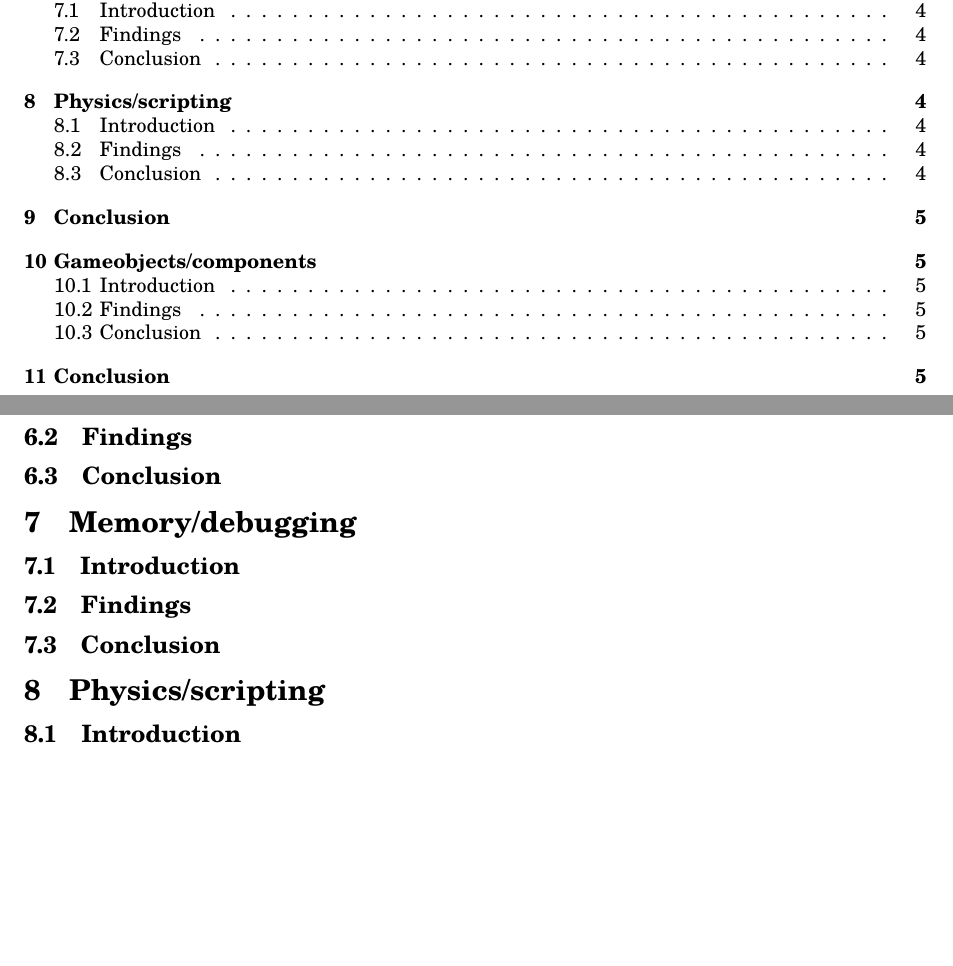
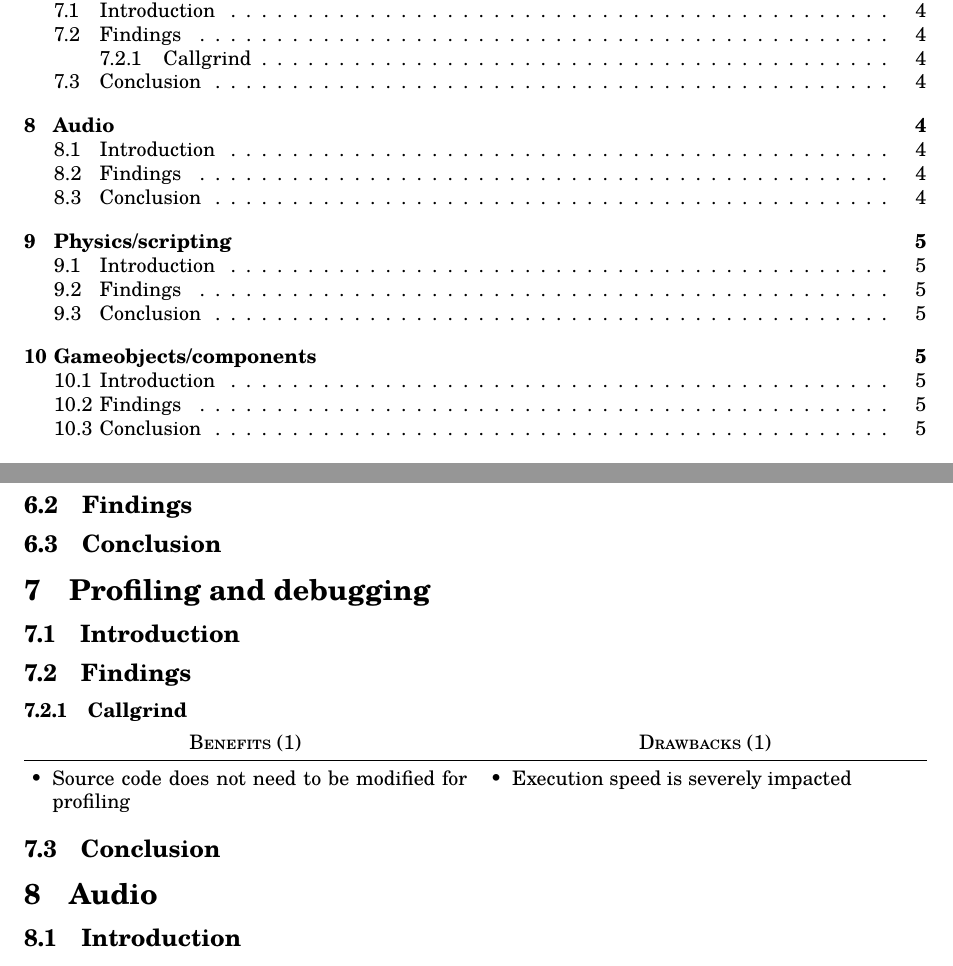
Before and after one commit to lonkaars/crepe-docs, a LaTeX document (research.tex): two parts of pages 2 and 5 of 6, joined at a grey line, cut so that both start at the same text, the shorter picture padded with empty space. Compiled offline with XeLaTeX; a missing font is replaced by an installed copy or a similar font.

Commit message:
add notes + callgrind profiling poc

```diff
--- a/research.tex
+++ b/research.tex
@@ -176,7 +176,36 @@ for audio some options could be: FMOD, Wwise, or iirKlang
 
 \subsection{Conclusion}
 
-\section{Memory/debugging}
+% TODO: this entire section
+\section{Profiling and debugging}
+
+% Which profiling and debugging features are wanted?
+% How to provide those profiling and debugging features?
+% Can most of the profiling/debugging be handled by external tools?
+
+% Ideas:
+% - flame graph
+% - watchtable (combine w/ fps/speed control overlay?)
+% - debug printing utility functions
+
+\subsection{Introduction}
+
+\subsection{Findings}
+
+\subsubsection{Callgrind}
+
+\begin{comparison}
+	\pro{Source code does not need to be modified for profiling}
+	\con{Execution speed is severely impacted}
+\end{comparison}
+
+\subsection{Conclusion}
+
+% TODO: this entire section
+\section{Audio}
+
+% should audio research be scoped down to SDL2 (if that's what we're going with) or
+% standalone libraries only (for modularity?).
 
 \subsection{Introduction}
 
```
Also changed, not shown: time.txt (+1 -0 lines), makefile, research.tex (4 more changed lines).
